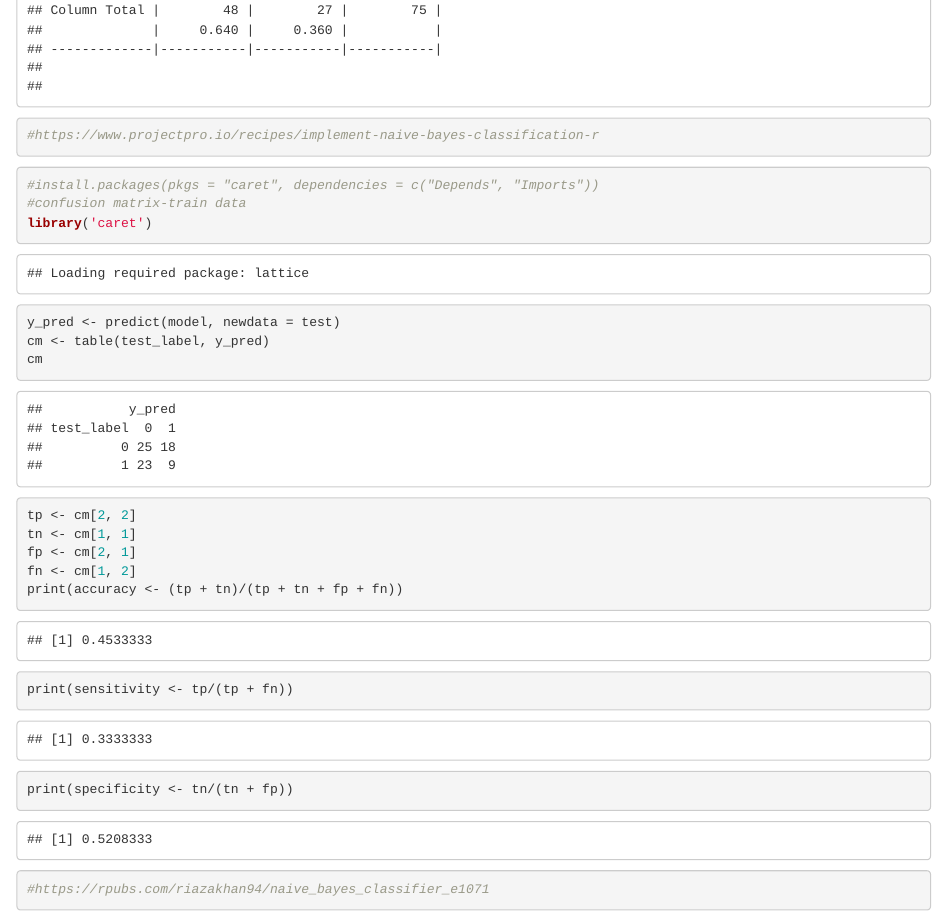
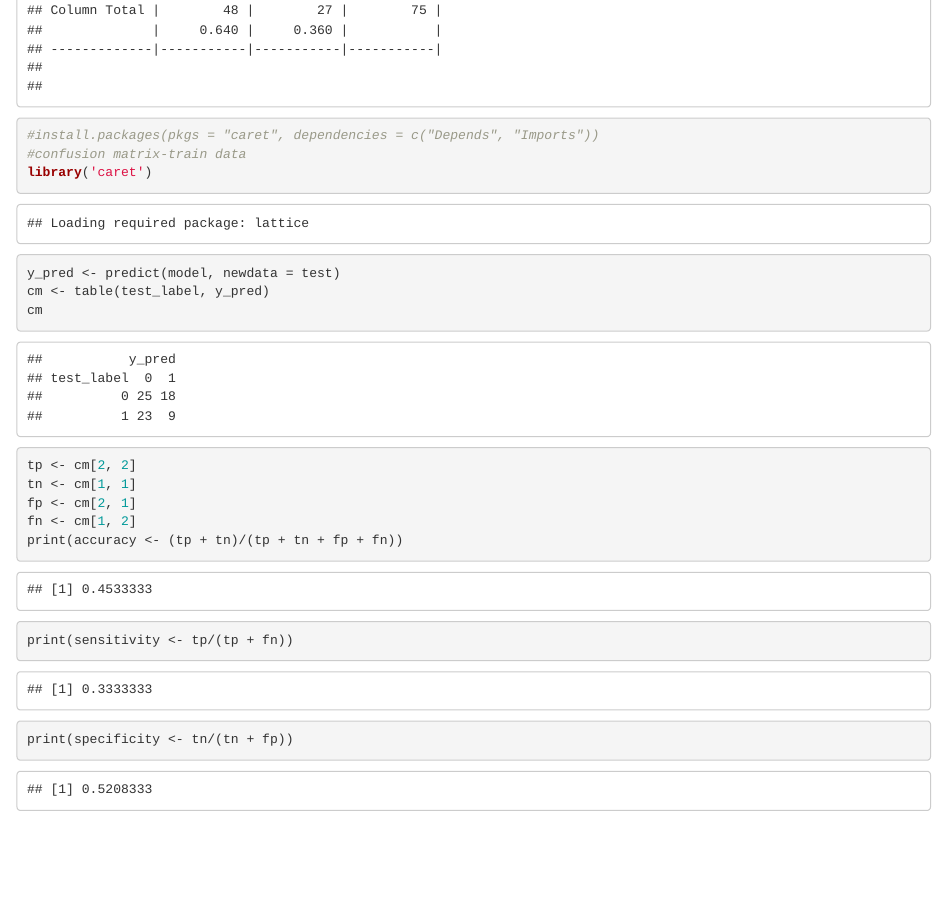
Before and after one commit to anly501/anly-501-project-T1an-T1an, an R Markdown document (codes/04-naive-bayes/naive bayes.Rmd): the page in a window 1100 px wide, from 3380 px down. Rendered offline with R 4.5, knitr and Pandoc, with nearby package versions.

Commit message:
GITHUB-UPLOAD:DATE-2022-10-13-TIME-15-04-30

````diff
--- a/codes/04-naive-bayes/naive bayes.Rmd
+++ b/codes/04-naive-bayes/naive bayes.Rmd
@@ -94,5 +93,4 @@ CrossTable(x=test_label, y=test_result)
-#https://www.projectpro.io/recipes/implement-naive-bayes-classification-r
-```
+
 
 ```{r}
 #install.packages(pkgs = "caret", dependencies = c("Depends", "Imports"))
@@ -109,8 +107,3 @@ print(accuracy <- (tp + tn)/(tp + tn + fp + fn))
 print(sensitivity <- tp/(tp + fn))
 print(specificity <- tn/(tn + fp))
 ```
-
-
-```{r}
-#https://rpubs.com/riazakhan94/naive_bayes_classifier_e1071
-```
````
Also changed, not shown: codes/04-naive-bayes/naive bayes.Rmd (1 more changed lines), 2 other files.
